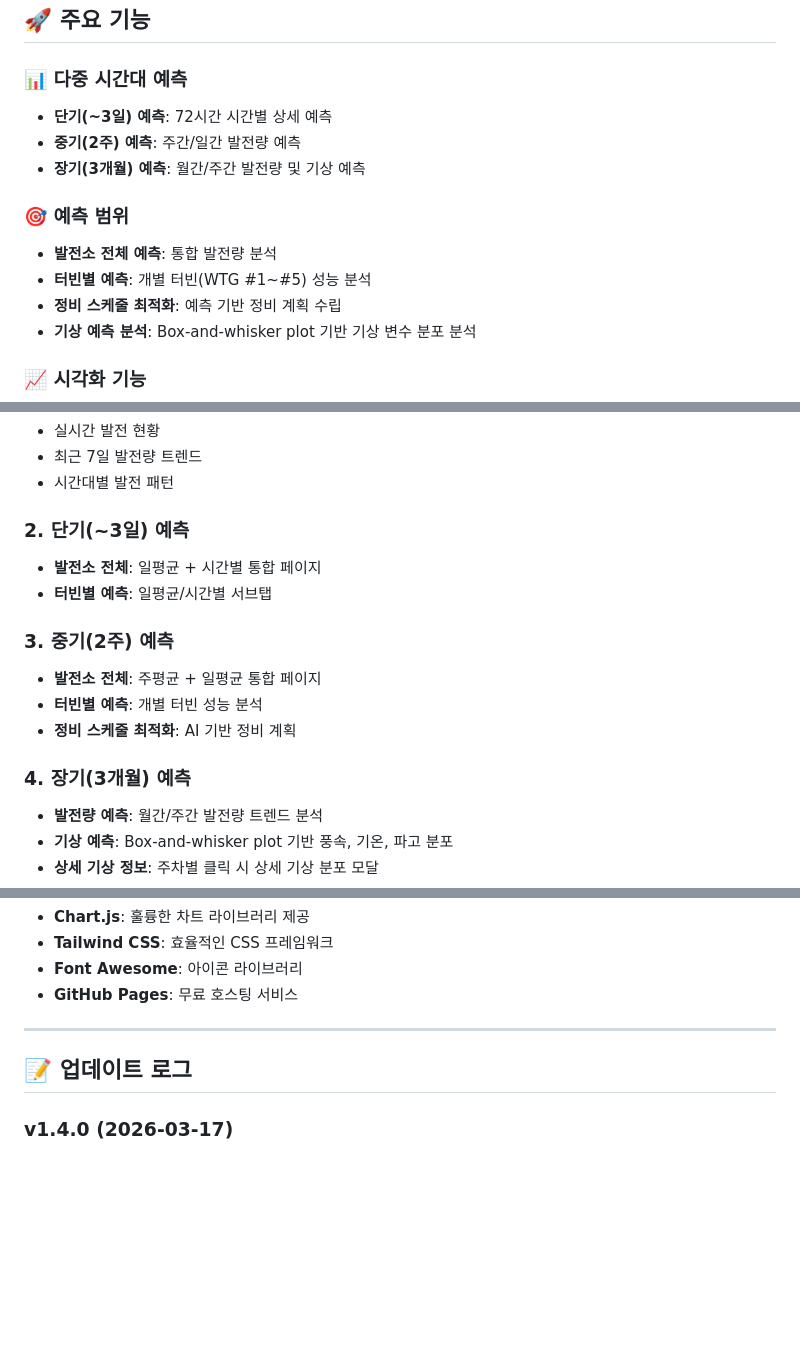
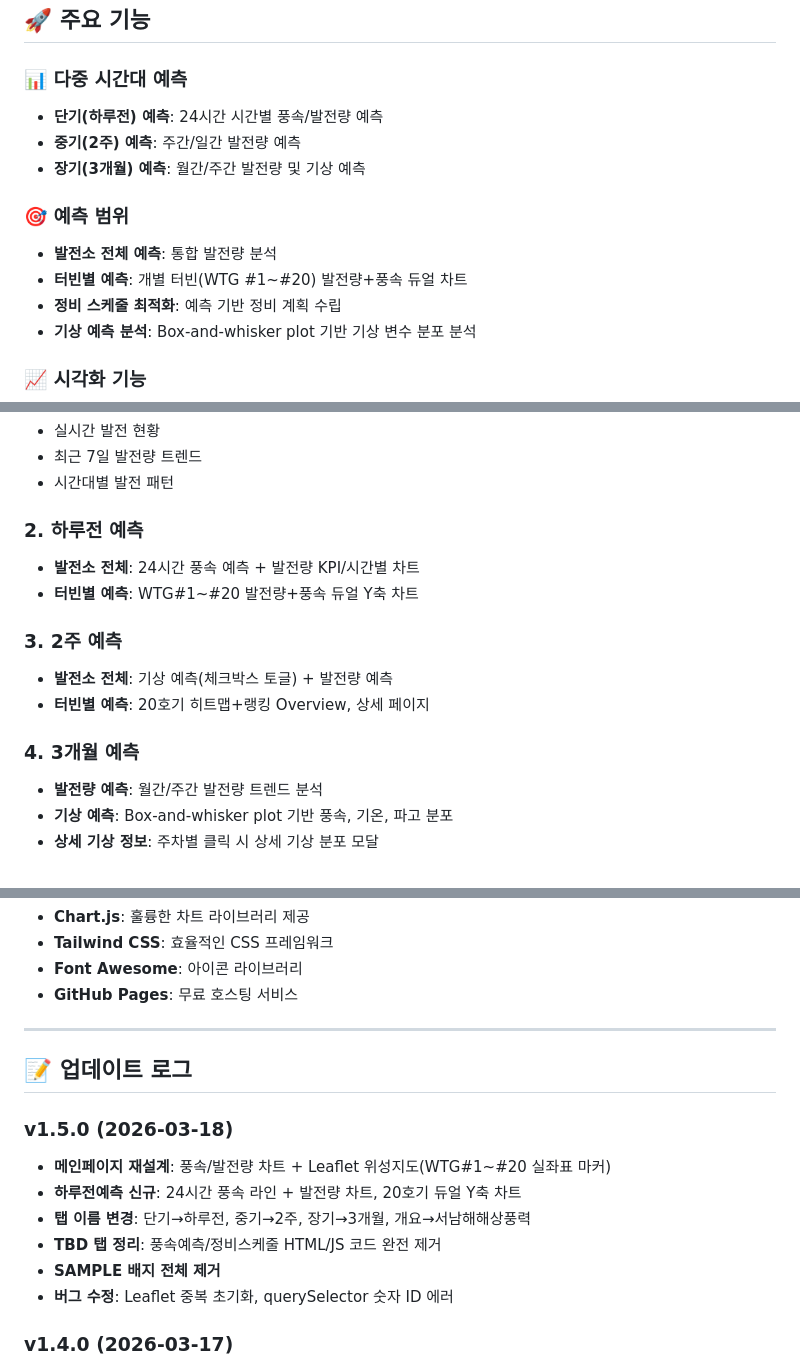
Before and after one commit to wpf2025/wpf2025.github.io, a Markdown page: README.md, 3 parts joined by grey strips. Drawn GitHub-style; blank space fills up the shorter version.

Commit message:
v1.5.0 문서 업데이트: CHANGELOG, README

```diff
--- a/README.md
+++ b/README.md
@@ -7,13 +7,13 @@
 ## 🚀 주요 기능
 
 ### 📊 다중 시간대 예측
-- **단기(~3일) 예측**: 72시간 시간별 상세 예측
+- **단기(하루전) 예측**: 24시간 시간별 풍속/발전량 예측
 - **중기(2주) 예측**: 주간/일간 발전량 예측
 - **장기(3개월) 예측**: 월간/주간 발전량 및 기상 예측
 
 ### 🎯 예측 범위
 - **발전소 전체 예측**: 통합 발전량 분석
-- **터빈별 예측**: 개별 터빈(WTG #1~#5) 성능 분석
+- **터빈별 예측**: 개별 터빈(WTG #1~#20) 발전량+풍속 듀얼 차트
 - **정비 스케줄 최적화**: 예측 기반 정비 계획 수립
 - **기상 예측 분석**: Box-and-whisker plot 기반 기상 변수 분포 분석
 
@@ -150,16 +150,15 @@ http://localhost:8000
 - 최근 7일 발전량 트렌드
 - 시간대별 발전 패턴
 
-### 2. 단기(~3일) 예측
-- **발전소 전체**: 일평균 + 시간별 통합 페이지
-- **터빈별 예측**: 일평균/시간별 서브탭
+### 2. 하루전 예측
+- **발전소 전체**: 24시간 풍속 예측 + 발전량 KPI/시간별 차트
+- **터빈별 예측**: WTG#1~#20 발전량+풍속 듀얼 Y축 차트
 
-### 3. 중기(2주) 예측
-- **발전소 전체**: 주평균 + 일평균 통합 페이지
-- **터빈별 예측**: 개별 터빈 성능 분석
-- **정비 스케줄 최적화**: AI 기반 정비 계획
+### 3. 2주 예측
+- **발전소 전체**: 기상 예측(체크박스 토글) + 발전량 예측
+- **터빈별 예측**: 20호기 히트맵+랭킹 Overview, 상세 페이지
 
-### 4. 장기(3개월) 예측
+### 4. 3개월 예측
 - **발전량 예측**: 월간/주간 발전량 트렌드 분석
 - **기상 예측**: Box-and-whisker plot 기반 풍속, 기온, 파고 분포
 - **상세 기상 정보**: 주차별 클릭 시 상세 기상 분포 모달
@@ -442,6 +441,14 @@ const destroyAllCharts = () => {
 
 ## 📝 업데이트 로그
 
+### v1.5.0 (2026-03-18)
+- **메인페이지 재설계**: 풍속/발전량 차트 + Leaflet 위성지도(WTG#1~#20 실좌표 마커)
+- **하루전예측 신규**: 24시간 풍속 라인 + 발전량 차트, 20호기 듀얼 Y축 차트
+- **탭 이름 변경**: 단기→하루전, 중기→2주, 장기→3개월, 개요→서남해해상풍력
+- **TBD 탭 정리**: 풍속예측/정비스케줄 HTML/JS 코드 완전 제거
+- **SAMPLE 배지 전체 제거**
+- **버그 수정**: Leaflet 중복 초기화, querySelector 숫자 ID 에러
+
 ### v1.4.0 (2026-03-17)
 - **장기예측 모달 확장**: 박스플롯 클릭 시 상세 모달 개선
   - 주간 일별 상세 기상 테이블 추가 → O&M 가능 여부 판단
```
Also changed, not shown: CHANGELOG.md (+25 -0 lines).
